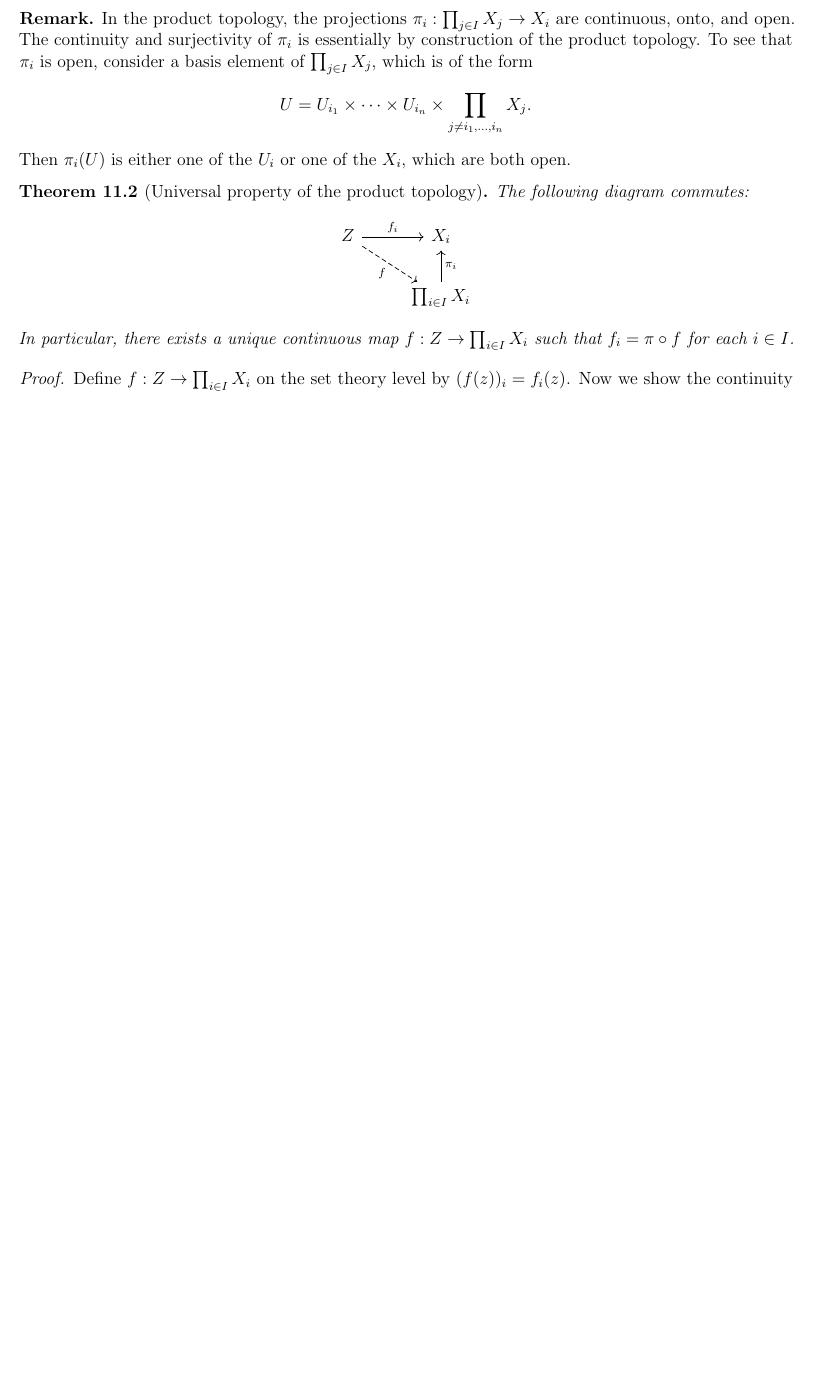
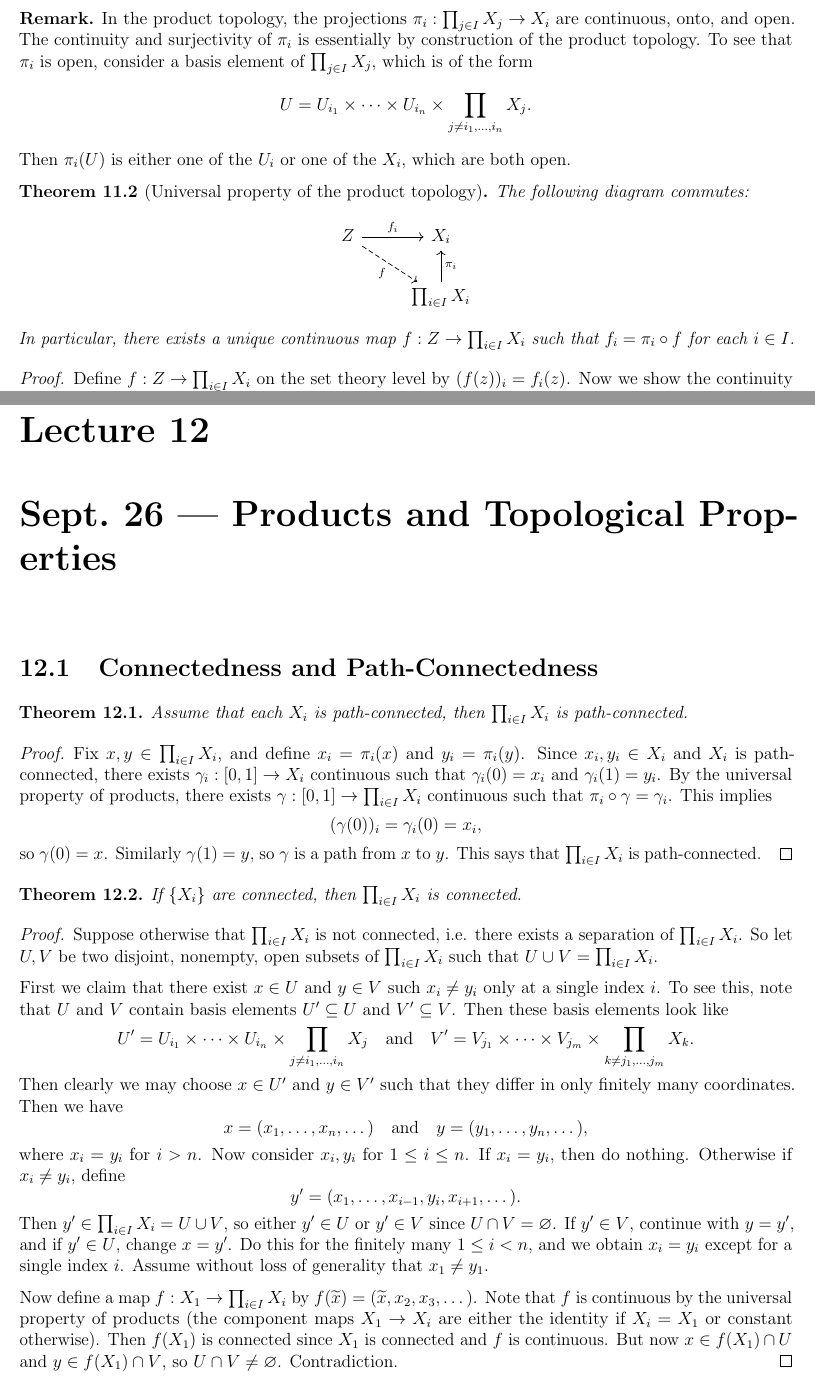
Before and after one commit to TheToasterMonster/gt-math4431-notes, a LaTeX book (master.tex, which reads lectures/lecture11.tex, lectures/lecture12.tex): part of page 33 of 34 before the commit and two parts of pages 33 and 35 of 35 after it, the two joined at a grey line, cut so that both start at the same text, the shorter picture padded with empty space. Compiled offline with pdfLaTeX.

Commit message:
added lecture 12

```diff
--- a/lectures/lecture11.tex
+++ b/lectures/lecture11.tex
@@ -162,7 +162,7 @@
   \]
   In particular, there exists a unique continuous
   map $f : Z \to \prod_{i \in I} X_i$ such that
-  $f_i = \pi \circ f$ for each $i \in I$.
+  $f_i = \pi_i \circ f$ for each $i \in I$.
 \end{theorem}
 
 \begin{proof}
--- /dev/null
+++ b/lectures/lecture12.tex
@@ -0,0 +1,91 @@
+\chapter{Sept.~26 --- Products and Topological Properties}
+
+\section{Connectedness and Path-Connectedness}
+\begin{theorem}
+  Assume that each $X_i$ is path-connected, then
+  $\prod_{i \in I} X_i$ is path-connected.
+\end{theorem}
+
+\begin{proof}
+  Fix $x, y \in \prod_{i \in I} X_i$, and define
+  $x_i = \pi_i(x)$ and $y_i = \pi_i(y)$.
+  Since $x_i, y_i \in X_i$ and $X_i$ is
+  path-connected, there exists
+  $\gamma_i : [0, 1] \to X_i$ continuous
+  such that $\gamma_i(0) = x_i$ and
+  $\gamma_i(1) = y_i$. By the universal
+  property of products, there exists
+  $\gamma : [0, 1] \to \prod_{i \in I} X_i$
+  continuous such that $\pi_i \circ \gamma = \gamma_i$.
+  This implies
+  \[
+    (\gamma(0))_i = \gamma_i(0) = x_i,
+  \]
+  so $\gamma(0) = x$. Similarly
+  $\gamma(1) = y$, so $\gamma$ is a path
+  from $x$ to $y$. This says that
+  $\prod_{i \in I} X_i$ is path-connected.
+\end{proof}
+
+\begin{theorem}
+  If $\{X_i\}$ are connected, then
+  $\prod_{i \in I} X_i$ is connected.
+\end{theorem}
+
+\begin{proof}
+  Suppose otherwise that $\prod_{i \in I} X_i$
+  is not connected, i.e. there exists a
+  separation of $\prod_{i \in I} X_i$.
+  So let $U, V$ be two disjoint, nonempty, open
+  subsets of $\prod_{i \in I} X_i$ such that
+  $U \cup V = \prod_{i \in I} X_i$.
+
+  First we claim that there exist
+  $x \in U$ and $y \in V$ such $x_i \ne y_i$
+  only at a single index $i$. To see this,
+  note that $U$ and $V$ contain basis elements
+  $U' \subseteq U$ and $V' \subseteq V$. Then
+  these basis elements look like
+  \[
+    U' = U_{i_1} \times \dots \times U_{i_n}
+    \times \prod_{j \ne i_1, \dots, i_n} X_j
+    \quad \text{and} \quad
+    V' = V_{j_1} \times \dots \times V_{j_m}
+    \times \prod_{k \ne j_1, \dots, j_m} X_k.
+  \]
+  Then clearly we may choose $x \in U'$ and
+  $y \in V'$ such that they differ in only
+  finitely many coordinates. Then we have
+  \[
+    x = (x_1, \dots, x_n, \dots)
+    \quad \text{and} \quad
+    y = (y_1, \dots, y_n, \dots),
+  \]
+  where $x_i = y_i$ for $i > n$.
+  Now consider $x_i, y_i$ for $1 \le i \le n$.
+  If $x_i = y_i$, then do nothing. Otherwise
+  if $x_i \ne y_i$, define
+  \[
+    y' = (x_1, \dots, x_{i-1}, y_i, x_{i+1}, \dots).
+  \]
+  Then $y' \in \prod_{i \in I} X_i = U \cup V$,
+  so either $y' \in U$ or $y' \in V$ since
+  $U \cap V = \varnothing$. If $y' \in V$,
+  continue with $y = y'$, and if $y' \in U$,
+  change $x = y'$. Do this for the finitely many
+  $1 \le i < n$, and we obtain
+  $x_i = y_i$ except for a single index $i$.
+  Assume without loss of generality that $x_1 \ne y_1$.
+
+  Now define a map $f : X_1 \to \prod_{i \in I} X_i$
+  by
+  $f(\widetilde{x}) = (\widetilde{x}, x_2, x_3, \dots)$.
+  Note that $f$ is continuous by the universal
+  property of products (the component maps
+  $X_1 \to X_i$ are either the identity if
+  $X_i = X_1$ or constant otherwise). Then
+  $f(X_1)$ is connected since $X_1$ is connected
+  and $f$ is continuous. But now $x \in f(X_1) \cap U$
+  and $y \in f(X_1) \cap V$, so
+  $U \cap V \ne \varnothing$. Contradiction.
+\end{proof}
```
Also changed, not shown: master.tex (+1 -0 lines), master.pdf.
